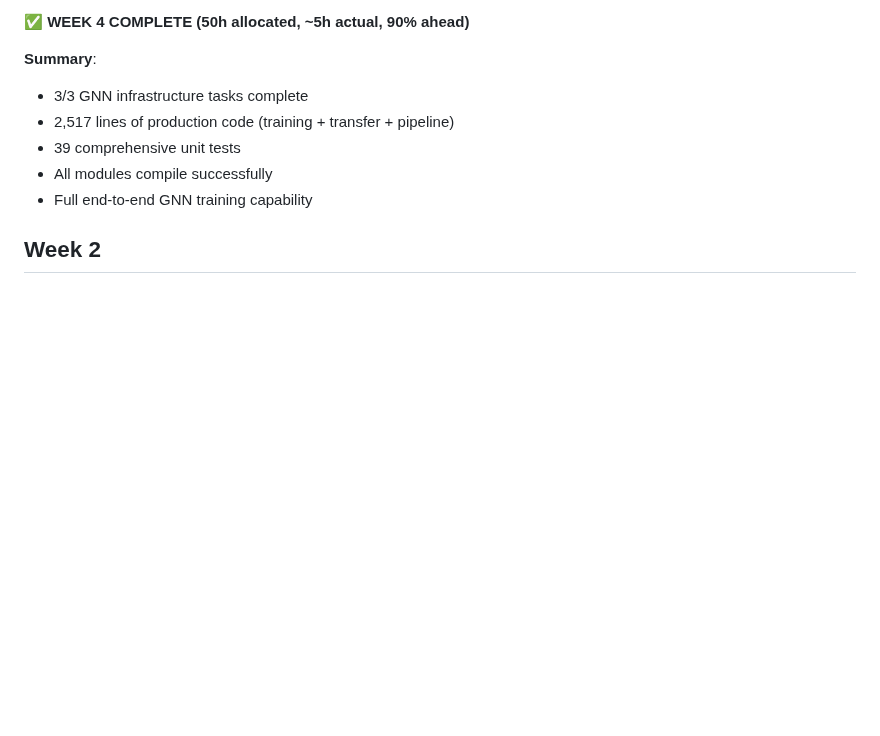
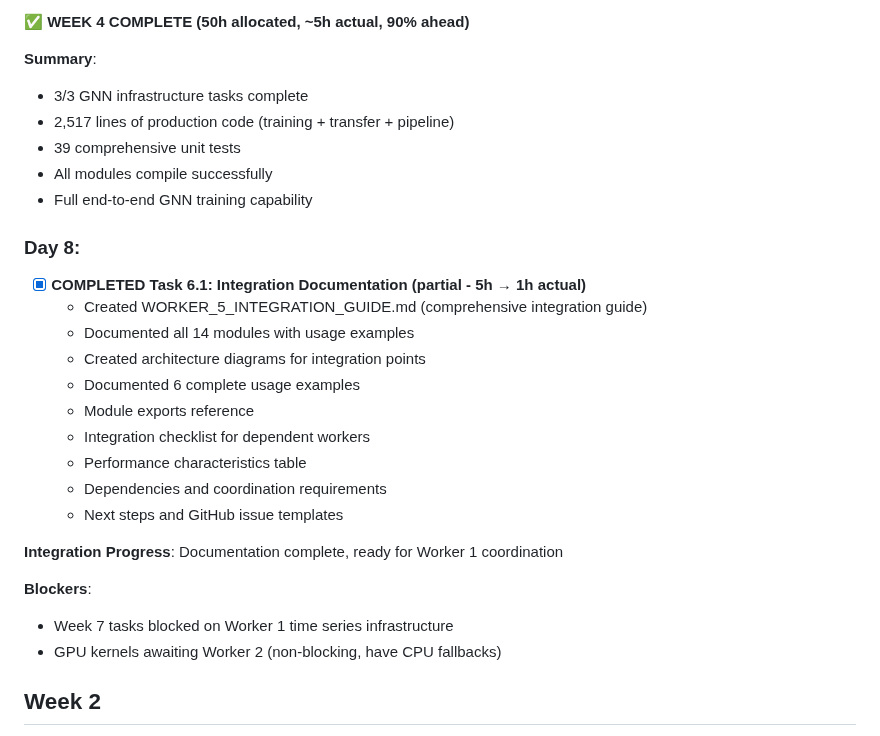
Before and after one commit to Delfictus/PRISM-AI-DoD, a Markdown page: .worker-vault/Progress/DAILY_PROGRESS.md, the part around the change. Rendered like a GitHub page; blank space fills up the shorter version.

```diff
--- a/.worker-vault/Progress/DAILY_PROGRESS.md
+++ b/.worker-vault/Progress/DAILY_PROGRESS.md
@@ -208,6 +208,24 @@
 - All modules compile successfully
 - Full end-to-end GNN training capability
 
+### Day 8:
+- [x] **COMPLETED Task 6.1: Integration Documentation (partial - 5h → 1h actual)**
+  - Created WORKER_5_INTEGRATION_GUIDE.md (comprehensive integration guide)
+  - Documented all 14 modules with usage examples
+  - Created architecture diagrams for integration points
+  - Documented 6 complete usage examples
+  - Module exports reference
+  - Integration checklist for dependent workers
+  - Performance characteristics table
+  - Dependencies and coordination requirements
+  - Next steps and GitHub issue templates
+
+**Integration Progress**: Documentation complete, ready for Worker 1 coordination
+
+**Blockers**:
+- Week 7 tasks blocked on Worker 1 time series infrastructure
+- GPU kernels awaiting Worker 2 (non-blocking, have CPU fallbacks)
+
 ## Week 2
 - [ ] Day 1:
 - [ ] Day 2:
```
Also changed, not shown: WORKER_5_INTEGRATION_GUIDE.md (added, +464 -0 lines).
